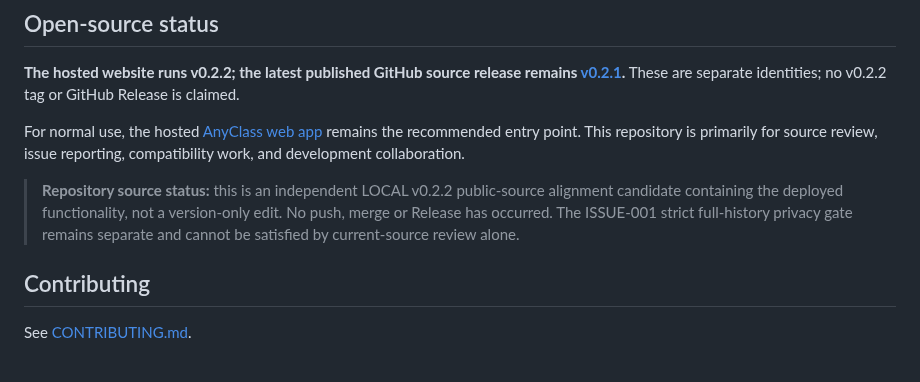
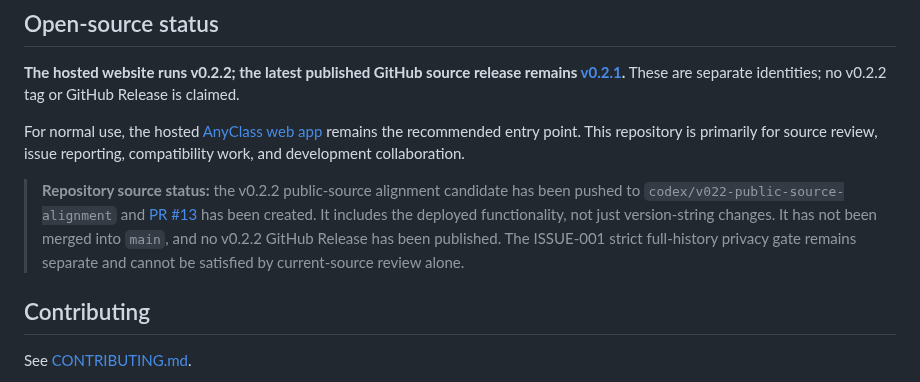
Before and after one commit to heyaaron-Wu/AnyClass, a Markdown page: README.en.md, the part around the change. Rendered like a GitHub page.

Commit message:
docs: correct PR #13 pushed-but-unmerged status in both READMEs

```diff
--- a/README.en.md
+++ b/README.en.md
@@ -118,7 +118,7 @@ Roadmap items are plans, not currently available features.
 
 For normal use, the hosted [AnyClass web app](https://anyclass.heyaaron.asia/) remains the recommended entry point. This repository is primarily for source review, issue reporting, compatibility work, and development collaboration.
 
-> **Repository source status:** this is an independent LOCAL v0.2.2 public-source alignment candidate containing the deployed functionality, not a version-only edit. No push, merge or Release has occurred. The ISSUE-001 strict full-history privacy gate remains separate and cannot be satisfied by current-source review alone.
+> **Repository source status:** the v0.2.2 public-source alignment candidate has been pushed to `codex/v022-public-source-alignment` and [PR #13](https://github.com/heyaaron-Wu/AnyClass/pull/13) has been created. It includes the deployed functionality, not just version-string changes. It has not been merged into `main`, and no v0.2.2 GitHub Release has been published. The ISSUE-001 strict full-history privacy gate remains separate and cannot be satisfied by current-source review alone.
 
 ## Contributing
 
```
Also changed, not shown: README.md (+1 -1 lines).
